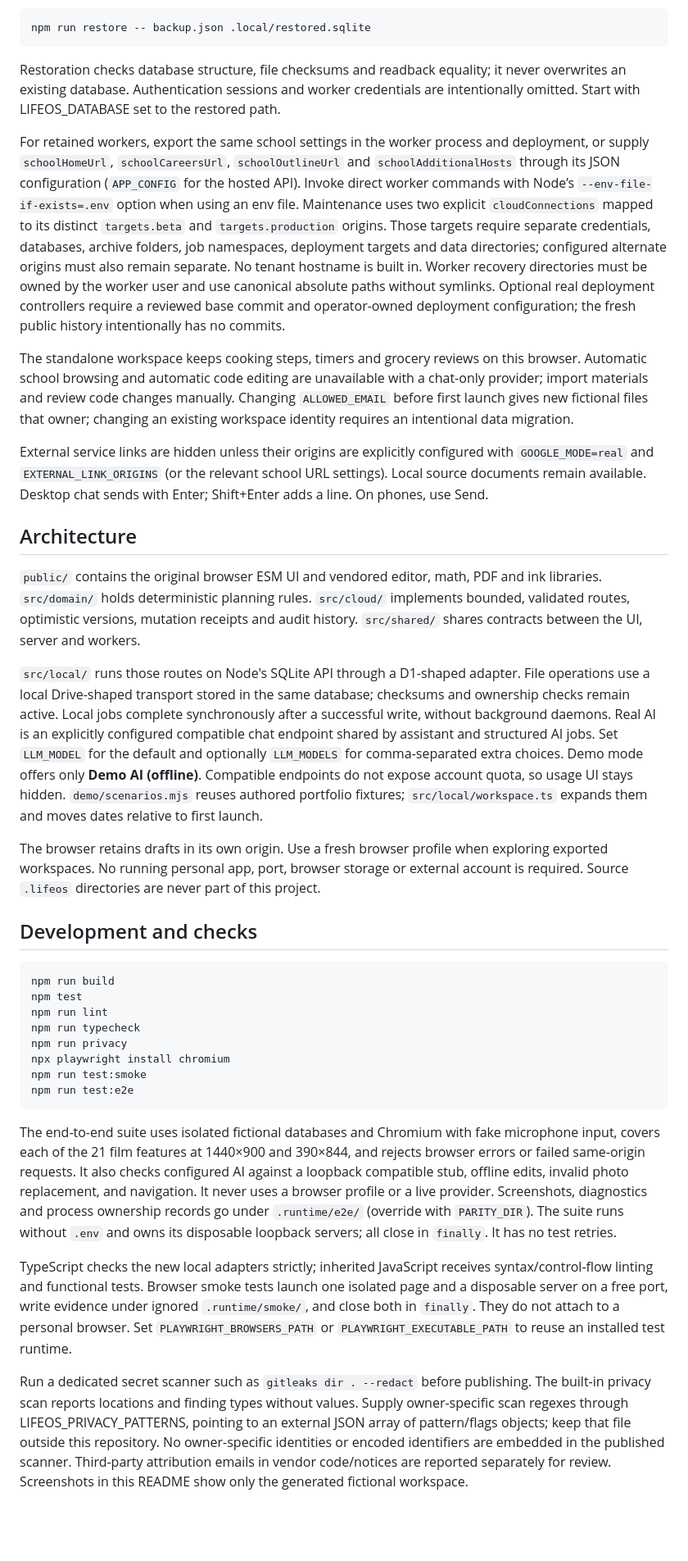
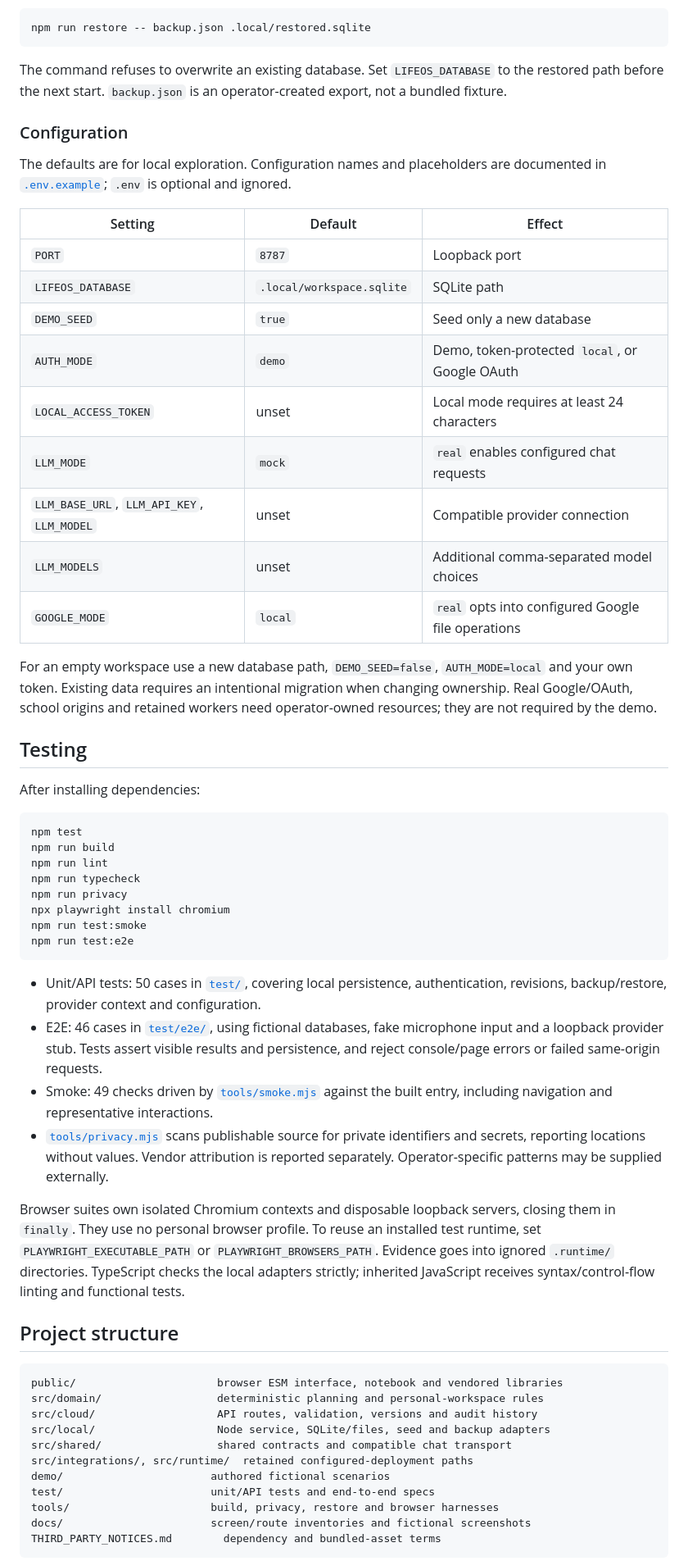
Before and after one commit to jackaI1/lifeos-open, a Markdown page: README.md, the part around one of its changes. Shown at 82% size. Drawn GitHub-style; blank space fills up the shorter version.

````diff
--- a/README.md
+++ b/README.md
@@ -70,27 +143,39 @@ Optional real compatible AI and Google file/OAuth adapters are implemented, but
 npm run restore -- backup.json .local/restored.sqlite
 ```
 
-Restoration checks database structure, file checksums and readback equality; it never overwrites an existing database. Authentication sessions and worker credentials are intentionally omitted. Start with LIFEOS_DATABASE set to the restored path.
+The command refuses to overwrite an existing database. Set `LIFEOS_DATABASE` to
+the restored path before the next start. `backup.json` is an operator-created
+export, not a bundled fixture.
 
-For retained workers, export the same school settings in the worker process and deployment, or supply `schoolHomeUrl`, `schoolCareersUrl`, `schoolOutlineUrl` and `schoolAdditionalHosts` through its JSON configuration (`APP_CONFIG` for the hosted API). Invoke direct worker commands with Node’s `--env-file-if-exists=.env` option when using an env file. Maintenance uses two explicit `cloudConnections` mapped to its distinct `targets.beta` and `targets.production` origins. Those targets require separate credentials, databases, archive folders, job namespaces, deployment targets and data directories; configured alternate origins must also remain separate. No tenant hostname is built in. Worker recovery directories must be owned by the worker user and use canonical absolute paths without symlinks. Optional real deployment controllers require a reviewed base commit and operator-owned deployment configuration; the fresh public history intentionally has no commits.
+### Configuration
 
-The standalone workspace keeps cooking steps, timers and grocery reviews on this browser. Automatic school browsing and automatic code editing are unavailable with a chat-only provider; import materials and review code changes manually. Changing `ALLOWED_EMAIL` before first launch gives new fictional files that owner; changing an existing workspace identity requires an intentional data migration.
+The defaults are for local exploration. Configuration names and placeholders
+are documented in [`.env.example`](.env.example); `.env` is optional and ignored.
 
-External service links are hidden unless their origins are explicitly configured with `GOOGLE_MODE=real` and `EXTERNAL_LINK_ORIGINS` (or the relevant school URL settings). Local source documents remain available. Desktop chat sends with Enter; Shift+Enter adds a line. On phones, use Send.
+| Setting | Default | Effect |
+| --- | --- | --- |
+| `PORT` | `8787` | Loopback port |
+| `LIFEOS_DATABASE` | `.local/workspace.sqlite` | SQLite path |
+| `DEMO_SEED` | `true` | Seed only a new database |
+| `AUTH_MODE` | `demo` | Demo, token-protected `local`, or Google OAuth |
+| `LOCAL_ACCESS_TOKEN` | unset | Local mode requires at least 24 characters |
+| `LLM_MODE` | `mock` | `real` enables configured chat requests |
+| `LLM_BASE_URL`, `LLM_API_KEY`, `LLM_MODEL` | unset | Compatible provider connection |
+| `LLM_MODELS` | unset | Additional comma-separated model choices |
+| `GOOGLE_MODE` | `local` | `real` opts into configured Google file operations |
 
-## Architecture
+For an empty workspace use a new database path, `DEMO_SEED=false`,
+`AUTH_MODE=local` and your own token. Existing data requires an intentional
+migration when changing ownership. Real Google/OAuth, school origins and retained
+workers need operator-owned resources; they are not required by the demo.
 
-`public/` contains the original browser ESM UI and vendored editor, math, PDF and ink libraries. `src/domain/` holds deterministic planning rules. `src/cloud/` implements bounded, validated routes, optimistic versions, mutation receipts and audit history. `src/shared/` shares contracts between the UI, server and workers.
+## Testing
 
-`src/local/` runs those routes on Node's SQLite API through a D1-shaped adapter. File operations use a local Drive-shaped transport stored in the same database; checksums and ownership checks remain active. Local jobs complete synchronously after a successful write, without background daemons. Real AI is an explicitly configured compatible chat endpoint shared by assistant and structured AI jobs. Set `LLM_MODEL` for the default and optionally `LLM_MODELS` for comma-separated extra choices. Demo mode offers only **Demo AI (offline)**. Compatible endpoints do not expose account quota, so usage UI stays hidden. `demo/scenarios.mjs` reuses authored portfolio fixtures; `src/local/workspace.ts` expands them and moves dates relative to first launch.
-
-The browser retains drafts in its own origin. Use a fresh browser profile when exploring exported workspaces. No running personal app, port, browser storage or external account is required. Source `.lifeos` directories are never part of this project.
-
-## Development and checks
+After installing dependencies:
 
 ```sh
+npm test
 npm run build
-npm test
 npm run lint
 npm run typecheck
 npm run privacy
@@ -99,8 +184,37 @@ npm run test:smoke
 npm run test:e2e
 ```
 
-The end-to-end suite uses isolated fictional databases and Chromium with fake microphone input, covers each of the 21 film features at 1440×900 and 390×844, and rejects browser errors or failed same-origin requests. It also checks configured AI against a loopback compatible stub, offline edits, invalid photo replacement, and navigation. It never uses a browser profile or a live provider. Screenshots, diagnostics and process ownership records go under `.runtime/e2e/` (override with `PARITY_DIR`). The suite runs without `.env` and owns its disposable loopback servers; all close in `finally`. It has no test retries.
+- Unit/API tests: 50 cases in [`test/`](test/), covering local persistence,
+  authentication, revisions, backup/restore, provider context and configuration.
+- E2E: 46 cases in [`test/e2e/`](test/e2e/), using fictional databases, fake
+  microphone input and a loopback provider stub. Tests assert visible results
+  and persistence, and reject console/page errors or failed same-origin requests.
+- Smoke: 49 checks driven by [`tools/smoke.mjs`](tools/smoke.mjs) against the
+  built entry, including navigation and representative interactions.
+- [`tools/privacy.mjs`](tools/privacy.mjs) scans publishable source for private
+  identifiers and secrets, reporting locations without values. Vendor attribution
+  is reported separately. Operator-specific patterns may be supplied externally.
 
-TypeScript checks the new local adapters strictly; inherited JavaScript receives syntax/control-flow linting and functional tests. Browser smoke tests launch one isolated page and a disposable server on a free port, write evidence under ignored `.runtime/smoke/`, and close both in `finally`. They do not attach to a personal browser. Set `PLAYWRIGHT_BROWSERS_PATH` or `PLAYWRIGHT_EXECUTABLE_PATH` to reuse an installed test runtime.
+Browser suites own isolated Chromium contexts and disposable loopback servers,
+closing them in `finally`. They use no personal browser profile. To reuse an
+installed test runtime, set `PLAYWRIGHT_EXECUTABLE_PATH` or
+`PLAYWRIGHT_BROWSERS_PATH`. Evidence goes into ignored `.runtime/` directories.
+TypeScript checks the local adapters strictly; inherited JavaScript receives
+syntax/control-flow linting and functional tests.
 
-Run a dedicated secret scanner such as `gitleaks dir . --redact` before publishing. The built-in privacy scan reports locations and finding types without values. Supply owner-specific scan regexes through LIFEOS_PRIVACY_PATTERNS, pointing to an external JSON array of pattern/flags objects; keep that file outside this repository. No owner-specific identities or encoded identifiers are embedded in the published scanner. Third-party attribution emails in vendor code/notices are reported separately for review. Screenshots in this README show only the generated fictional workspace.
+## Project structure
+
+```text
+public/                      browser ESM interface, notebook and vendored libraries
+src/domain/                  deterministic planning and personal-workspace rules
+src/cloud/                   API routes, validation, versions and audit history
+src/local/                   Node service, SQLite/files, seed and backup adapters
+src/shared/                  shared contracts and compatible chat transport
+src/integrations/, src/runtime/  retained configured-deployment paths
+demo/                       authored fictional scenarios
+test/                       unit/API tests and end-to-end specs
+tools/                      build, privacy, restore and browser harnesses
+docs/                       screen/route inventories and fictional screenshots
+THIRD_PARTY_NOTICES.md        dependency and bundled-asset terms
+```
+
````
Also changed, not shown: other parts of README.md (+146 -50 lines).
